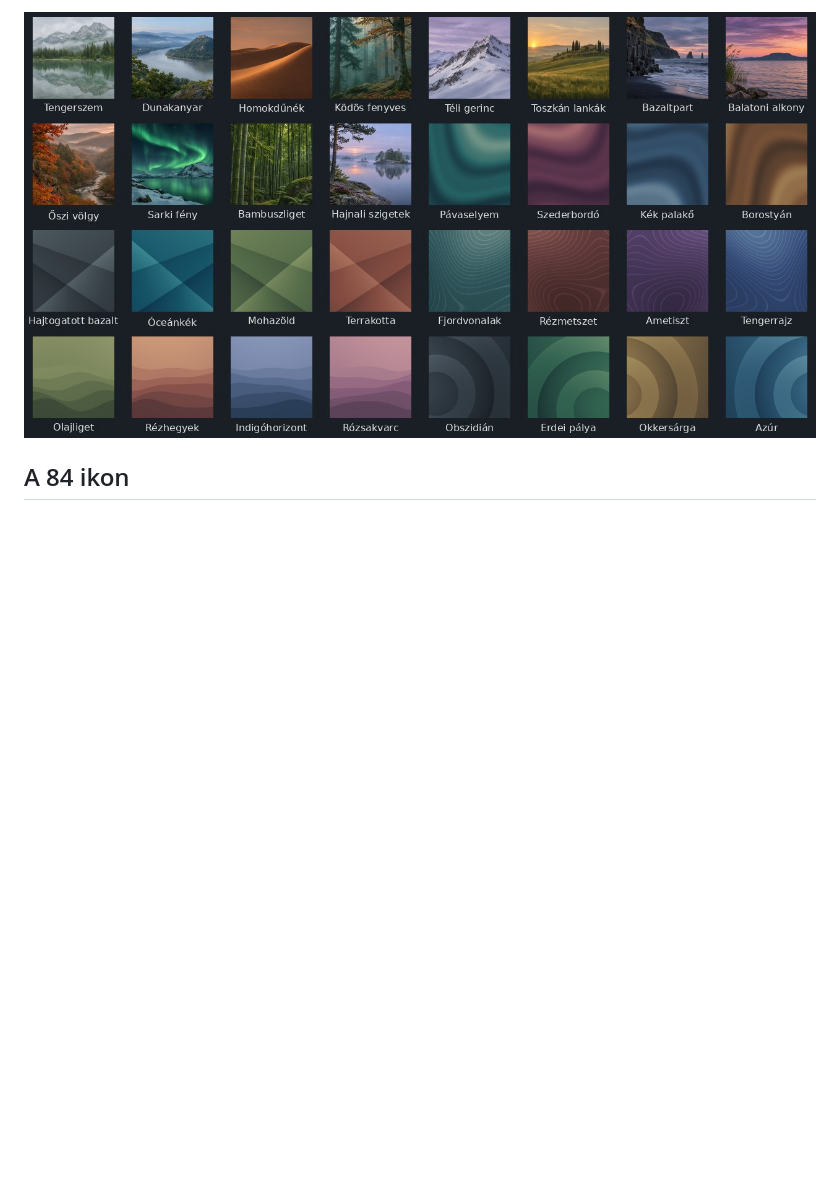
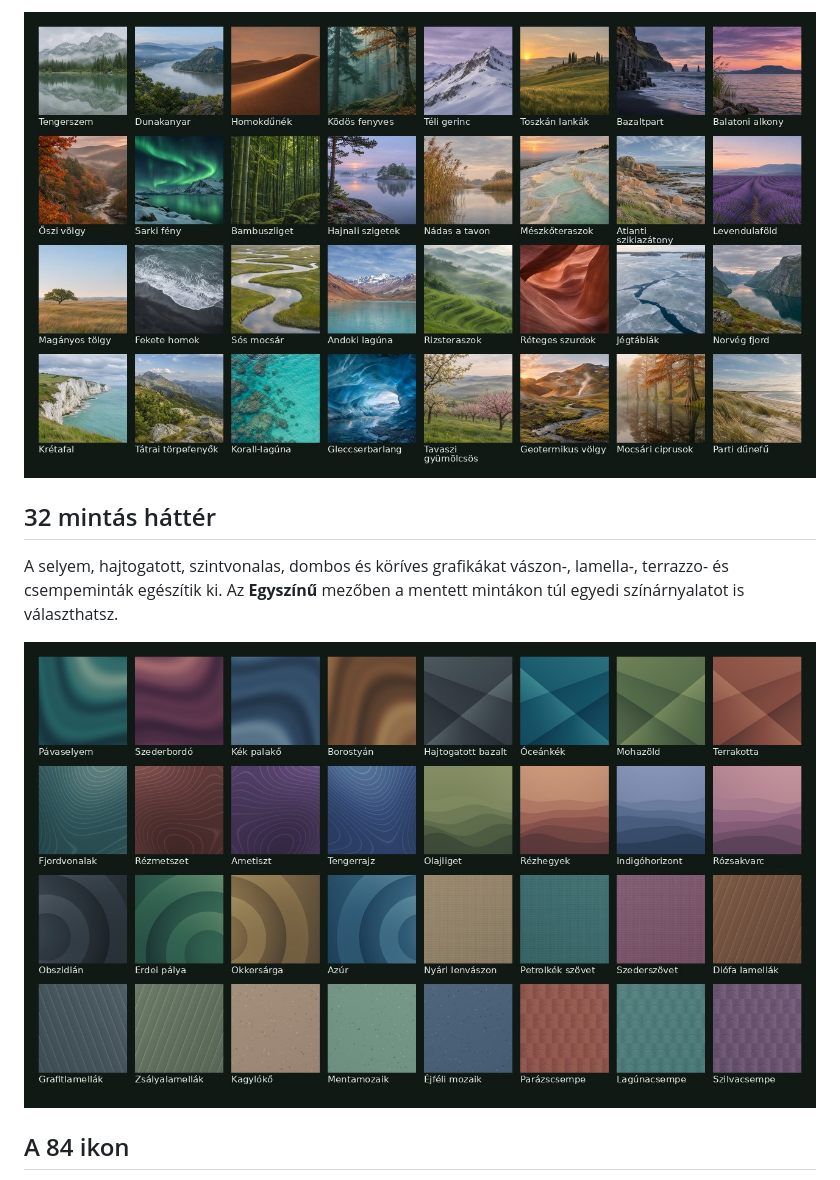
Before and after one commit to ZoleeBB/ZoleeLoxoneDisplay, a Markdown page: docs/keptar.md, the part around one of its changes. Drawn GitHub-style; pictures changed too: docs/images/backgrounds.jpg; blank space fills up the shorter version.

```diff
--- a/docs/keptar.md
+++ b/docs/keptar.md
@@ -12,5 +12,11 @@ A 12 fotószerű tájillusztráció között tengerszem, balatoni alkony és a D
 
-![A 32 háttér magyar nevekkel](images/backgrounds.jpg)
+![A 32 fotószerű tájillusztráció](images/backgrounds.jpg)
+
+## 32 mintás háttér
+
+A selyem, hajtogatott, szintvonalas, dombos és köríves grafikákat vászon-, lamella-, terrazzo- és csempeminták egészítik ki. Az **Egyszínű** mezőben a mentett mintákon túl egyedi színárnyalatot is választhatsz.
+
+![A 32 színes, mintás háttér magyar nevekkel](images/background-patterns.jpg)
 
 ## A 84 ikon
 
```
Also changed, not shown: other parts of docs/keptar.md (+8 -6 lines), docs/images/admin-background-picker.jpg, 2 other files.
